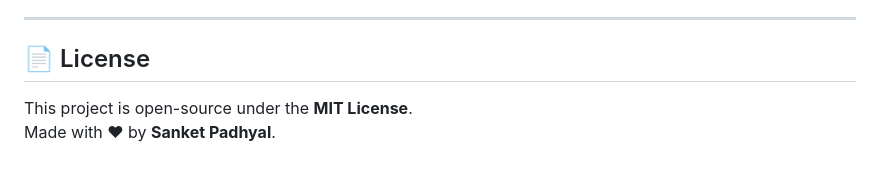
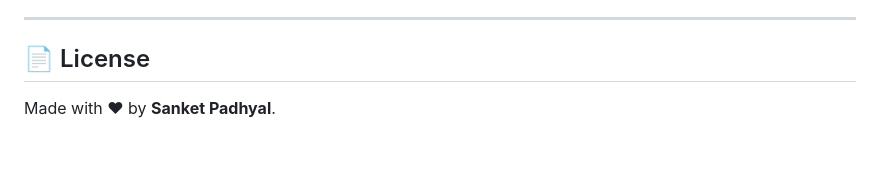
Before and after one commit to sanketpadhyal/NexuTruth, a Markdown page: README.md, the part around the change. Drawn GitHub-style.

```diff
--- a/README.md
+++ b/README.md
@@ -109,5 +109,4 @@ Stay informed. Stay smart.
 
 ## 📄 License
 
-This project is open-source under the **MIT License**.
 Made with ❤ by **Sanket Padhyal**.
```
